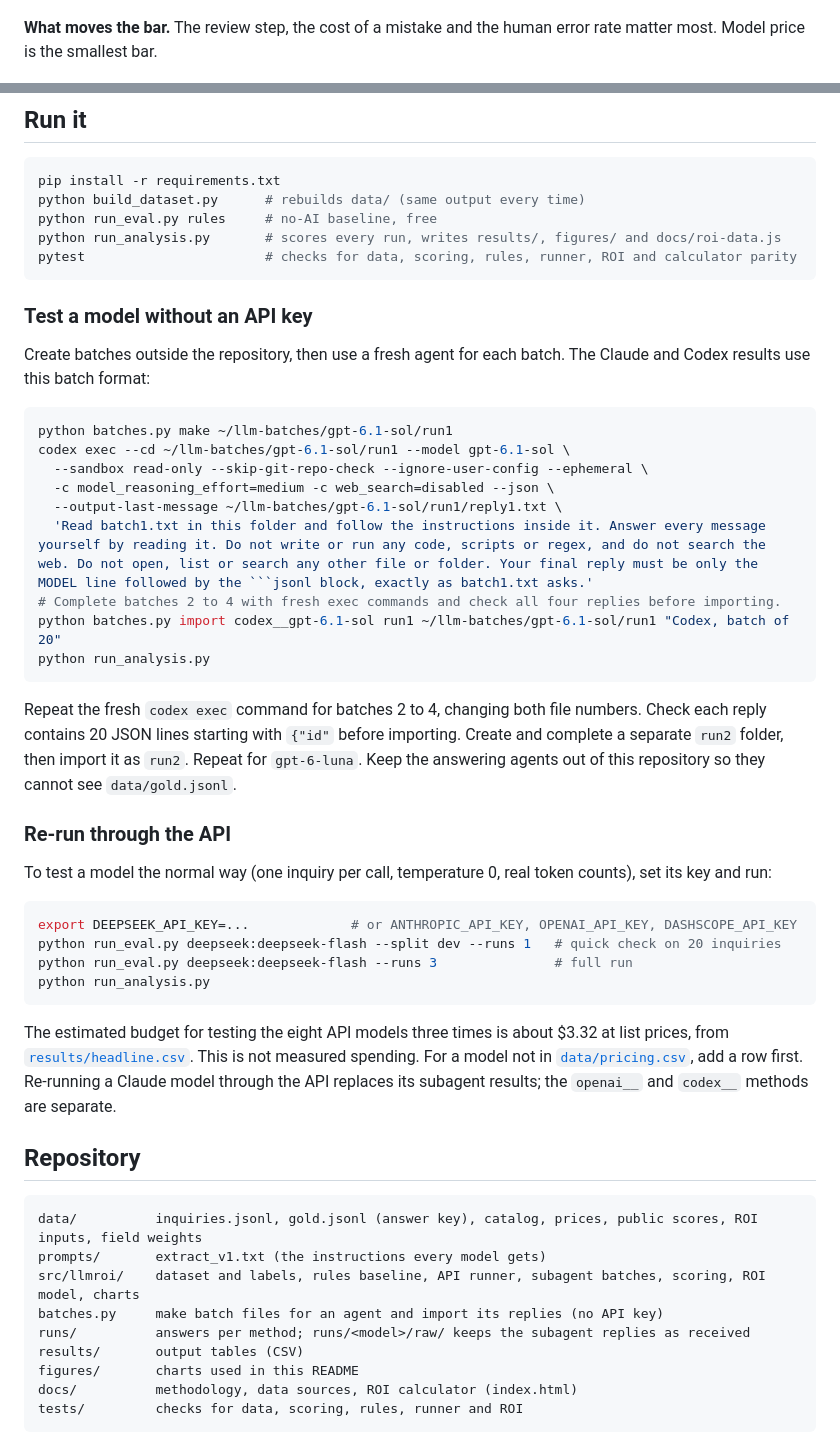
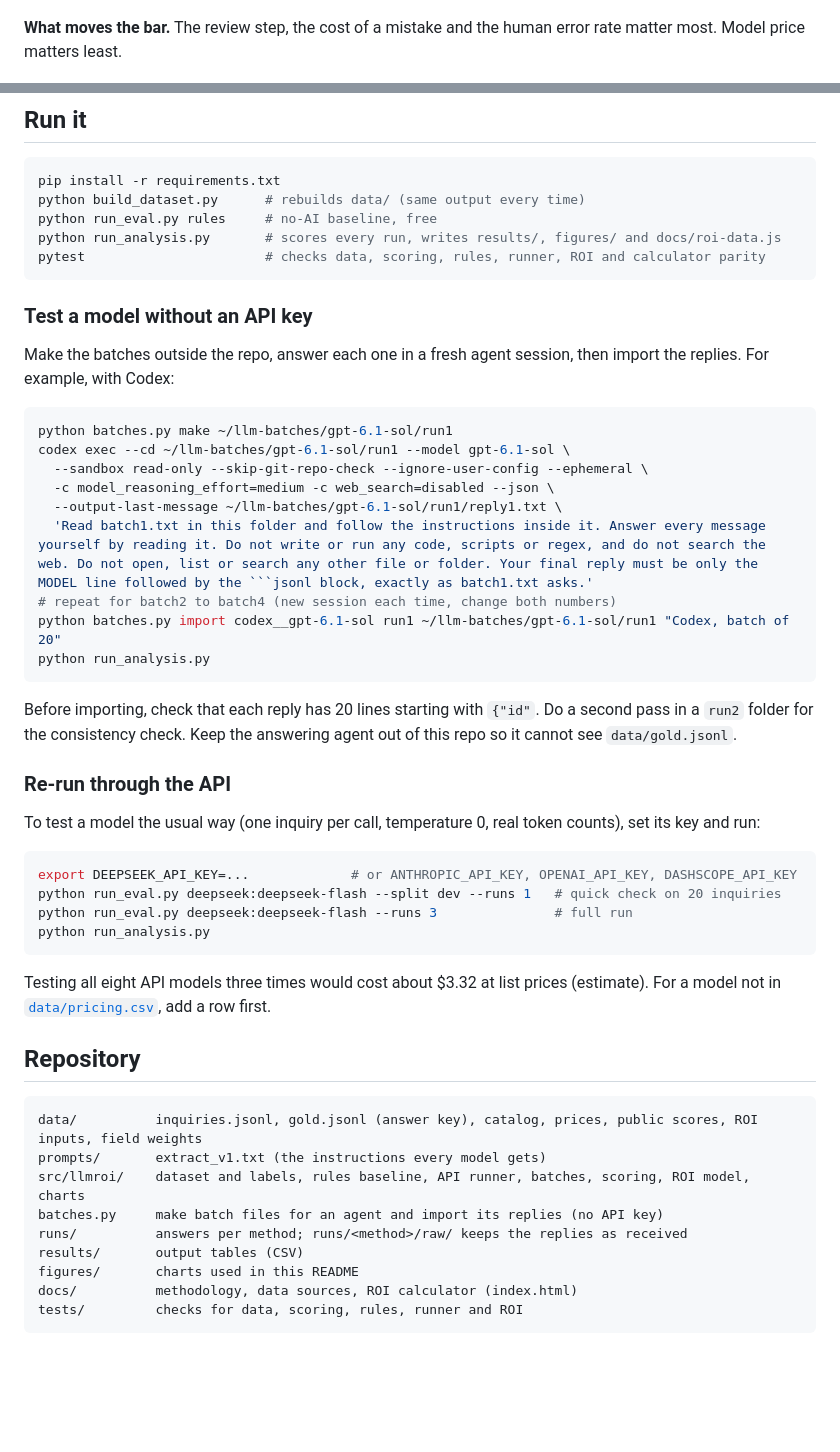
Before and after one commit to hql7-luo/llm-selection-roi, a Markdown page: README.md, 2 parts joined by grey strips. GitHub-like rendering; blank space fills up the shorter version.

````diff
--- a/README.md
+++ b/README.md
@@ -57,7 +64,7 @@ The GPT results use `codex__gpt-6.1-sol` and `codex__gpt-6-luna`. The separate `
 
 ![Rules baseline accuracy by field](figures/3_rules_by_field.png)
 
-**What moves the bar.** The review step, the cost of a mistake and the human error rate matter most. Model price is the smallest bar.
+**What moves the bar.** The review step, the cost of a mistake and the human error rate matter most. Model price matters least.
 
 ![Sensitivity of the break-even error rate](figures/4_sensitivity.png)
 
@@ -99,12 +106,12 @@ pip install -r requirements.txt
 python build_dataset.py      # rebuilds data/ (same output every time)
 python run_eval.py rules     # no-AI baseline, free
 python run_analysis.py       # scores every run, writes results/, figures/ and docs/roi-data.js
-pytest                       # checks for data, scoring, rules, runner, ROI and calculator parity
+pytest                       # checks data, scoring, rules, runner, ROI and calculator parity
 ```
 
 ### Test a model without an API key
 
-Create batches outside the repository, then use a fresh agent for each batch. The Claude and Codex results use this batch format:
+Make the batches outside the repo, answer each one in a fresh agent session, then import the replies. For example, with Codex:
 
 ```bash
 python batches.py make ~/llm-batches/gpt-6.1-sol/run1
@@ -113,16 +120,16 @@ codex exec --cd ~/llm-batches/gpt-6.1-sol/run1 --model gpt-6.1-sol \
   -c model_reasoning_effort=medium -c web_search=disabled --json \
   --output-last-message ~/llm-batches/gpt-6.1-sol/run1/reply1.txt \
   'Read batch1.txt in this folder and follow the instructions inside it. Answer every message yourself by reading it. Do not write or run any code, scripts or regex, and do not search the web. Do not open, list or search any other file or folder. Your final reply must be only the MODEL line followed by the ```jsonl block, exactly as batch1.txt asks.'
-# Complete batches 2 to 4 with fresh exec commands and check all four replies before importing.
+# repeat for batch2 to batch4 (new session each time, change both numbers)
 python batches.py import codex__gpt-6.1-sol run1 ~/llm-batches/gpt-6.1-sol/run1 "Codex, batch of 20"
 python run_analysis.py
 ```
 
-Repeat the fresh `codex exec` command for batches 2 to 4, changing both file numbers. Check each reply contains 20 JSON lines starting with `{"id"` before importing. Create and complete a separate `run2` folder, then import it as `run2`. Repeat for `gpt-6-luna`. Keep the answering agents out of this repository so they cannot see `data/gold.jsonl`.
+Before importing, check that each reply has 20 lines starting with `{"id"`. Do a second pass in a `run2` folder for the consistency check. Keep the answering agent out of this repo so it cannot see `data/gold.jsonl`.
 
 ### Re-run through the API
 
-To test a model the normal way (one inquiry per call, temperature 0, real token counts), set its key and run:
+To test a model the usual way (one inquiry per call, temperature 0, real token counts), set its key and run:
 
 ```bash
 export DEEPSEEK_API_KEY=...             # or ANTHROPIC_API_KEY, OPENAI_API_KEY, DASHSCOPE_API_KEY
@@ -131,16 +138,16 @@ python run_eval.py deepseek:deepseek-flash --runs 3               # full run
 python run_analysis.py
 ```
 
-The estimated budget for testing the eight API models three times is about $3.32 at list prices, from [`results/headline.csv`](results/headline.csv). This is not measured spending. For a model not in [`data/pricing.csv`](data/pricing.csv), add a row first. Re-running a Claude model through the API replaces its subagent results; the `openai__` and `codex__` methods are separate.
+Testing all eight API models three times would cost about $3.32 at list prices (estimate). For a model not in [`data/pricing.csv`](data/pricing.csv), add a row first.
 
 ## Repository
 
 ```
 data/          inquiries.jsonl, gold.jsonl (answer key), catalog, prices, public scores, ROI inputs, field weights
 prompts/       extract_v1.txt (the instructions every model gets)
-src/llmroi/    dataset and labels, rules baseline, API runner, subagent batches, scoring, ROI model, charts
+src/llmroi/    dataset and labels, rules baseline, API runner, batches, scoring, ROI model, charts
 batches.py     make batch files for an agent and import its replies (no API key)
-runs/          answers per method; runs/<model>/raw/ keeps the subagent replies as received
+runs/          answers per method; runs/<method>/raw/ keeps the replies as received
 results/       output tables (CSV)
 figures/       charts used in this README
 docs/          methodology, data sources, ROI calculator (index.html)
````
Also changed, not shown: other parts of README.md (+47 -40 lines), README.zh-CN.md (+51 -44 lines), docs/methodology.md (+1 -1 lines).
